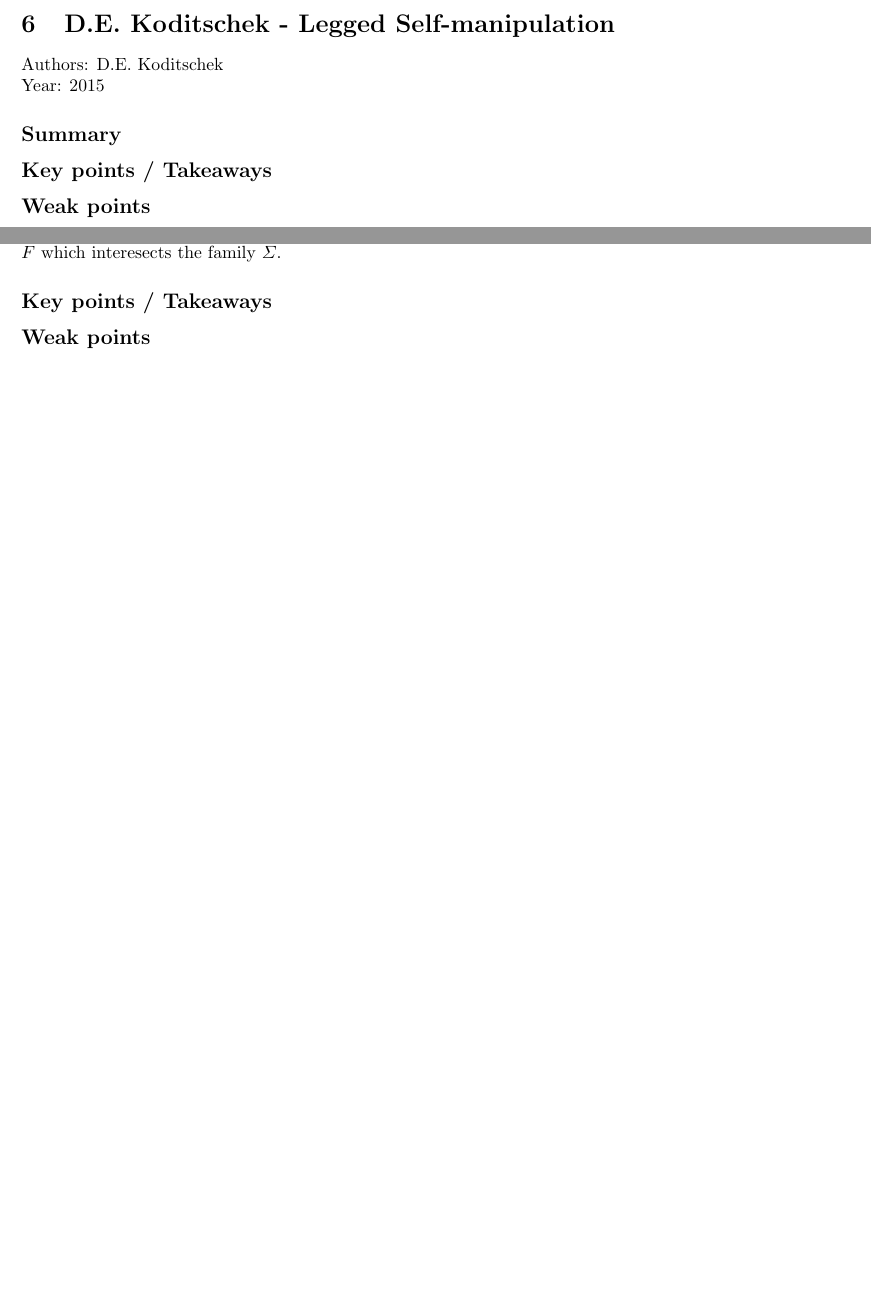
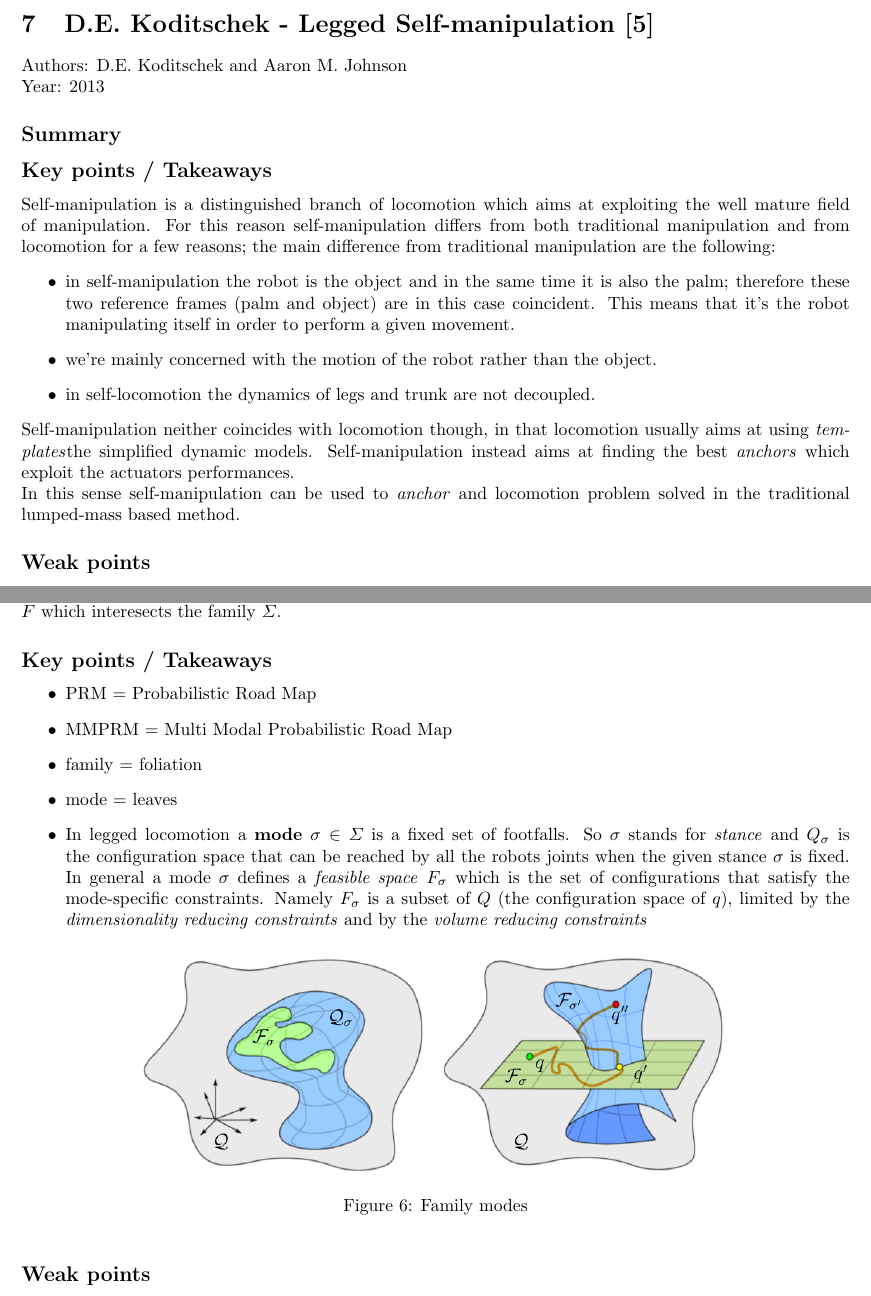
Before and after one commit to orsoromeo/LiteratureReview, a LaTeX paper (MainLiteratureReview.tex, which reads LeggedSelfManipulation.tex, MotionPlanningHauser.tex, mybib.bib): two parts of pages 10 and 21 of 22 before the commit and two parts of pages 11 and 22 of 25 after it, joined at a grey line, cut so that both start at the same text, the shorter picture padded with empty space. Compiled offline with pdfLaTeX.

```diff
--- a/LeggedSelfManipulation.tex
+++ b/LeggedSelfManipulation.tex
@@ -1,7 +1,15 @@
-\section{D.E. Koditschek - Legged Self-manipulation}
-Authors: D.E. Koditschek\\
-Year: 2015
+\section{D.E. Koditschek - Legged Self-manipulation \cite{johnson}}
+Authors: D.E. Koditschek and Aaron M. Johnson\\
+Year: 2013
 \subsection*{Summary}
 \subsection*{Key points / Takeaways}
+Self-manipulation is a distinguished branch of locomotion which aims at exploiting the well mature field of manipulation. For this reason self-manipulation differs from both traditional manipulation and from locomotion for a few reasons; the main difference from traditional manipulation are the following:
+\begin{itemize}
+\item in self-manipulation the robot is the object and in the same time it is also the palm; therefore these two reference frames (palm and object) are in this case coincident. This means that it's the robot manipulating itself in order to perform a given movement.
+\item we're mainly concerned with the motion of the robot rather than the object.
+\item in self-locomotion the dynamics of legs and trunk are not decoupled.
+\end{itemize}
+Self-manipulation neither coincides with locomotion though, in that locomotion usually aims at using \textit{templates}the simplified dynamic models. Self-manipulation instead aims at finding the best \textit{anchors} which exploit the actuators performances.\\
+In this sense self-manipulation can be used to \textit{anchor} and locomotion problem solved in the traditional lumped-mass based method.
 \subsection*{Weak points}
 \subsection*{Ideas}
--- a/MotionPlanningHauser.tex
+++ b/MotionPlanningHauser.tex
@@ -3,6 +3,19 @@
 \subsection*{Summary}
 The author defines the existence of different \textit{modes} $\sigma$ which belong to the same family $\Sigma$. The dimension of $\Sigma$, $dim(\Sigma)$, is lower than the dimension of the configuration space $Q$. All the modes of the same family are non-intersecting each other, meaning that if the robot is moving on a given trajectory $q$ which is on the mode $\sigma_1$ and wants to move to the mode $\sigma_2$ (of the same family $\Sigma$), it will have to go through another family $F$ which interesects the family $\Sigma$.
 \subsection*{Key points / Takeaways}
+\begin{itemize}
+\item PRM = Probabilistic Road Map
+\item MMPRM = Multi Modal Probabilistic Road Map
+\item family = foliation
+\item mode = leaves
+\item In legged locomotion a \textbf{mode} $\sigma \in \Sigma$ is a fixed set of footfalls. So $\sigma$ stands for \textit{stance} and $Q_{\sigma}$ is the configuration space that can be reached by all the robots joints when the given stance $\sigma$ is fixed. In general a mode $\sigma$ defines a \textit{feasible space} $F_{\sigma}$ which is the set of configurations that satisfy the mode-specific constraints. Namely $F_{\sigma}$ is a subset of $Q$ (the configuration space of $q$), limited by the \textit{dimensionality reducing constraints} and by the \textit{volume reducing constraints}
+\begin{figure}[h]
+  \centering
+  \includegraphics[width=120mm]{FamilyModes}
+  \caption{Family modes}
+  \label{OptimizationDiehl}
+\end{figure}
+\end{itemize}
 \subsection*{Weak points}
 \begin{itemize}
 \item The author distinguishes between \textit{volume reducing constraints} and \textit{dimensionality reducing contraints}. And how can we classify the nonholonomic contraints then?
--- a/mybib.bib
+++ b/mybib.bib
@@ -0,0 +1 @@
+@article{johnson,
@@ -1,3 +5,10 @@
+  year      = {2013},
+  month     = {May},
+  volume    = {1},
+  doi       = {10.1109/ACCESS.2013.2263192},
+  pages     = {310--334}
+}
+
 @phdthesis { Hauser2008,
 	title = {Motion Planning for Legged and Humanoid Robots},
 	year = {2008},
```
Also changed, not shown: BoydLinearSystems.tex (added, +1 -0 lines), MainLiteratureReview.tex (+3 -0 lines), ModelPredictiveControl.tex (added, +1 -0 lines), UnderactuatedRobotics.tex (added, +1 -0 lines), FamilyModes.png (added), MainLiteratureReview.bbl, MainLiteratureReview.pdf, mybib.bib (3 more changed lines), 21 other files.
